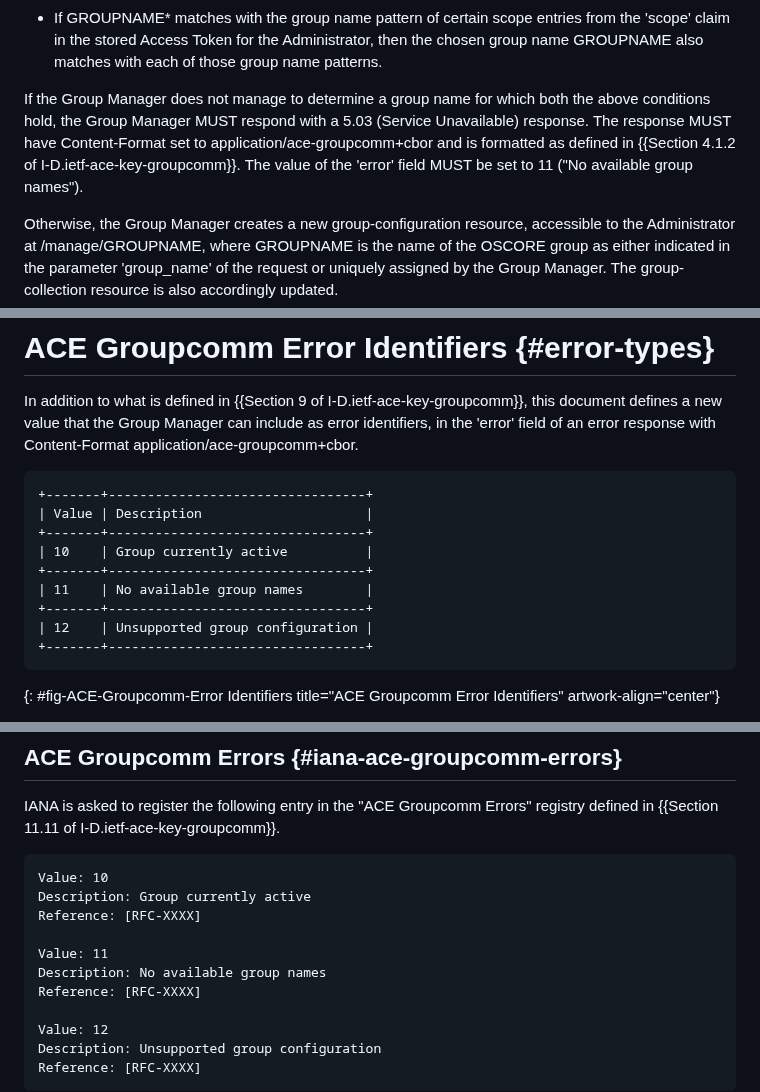
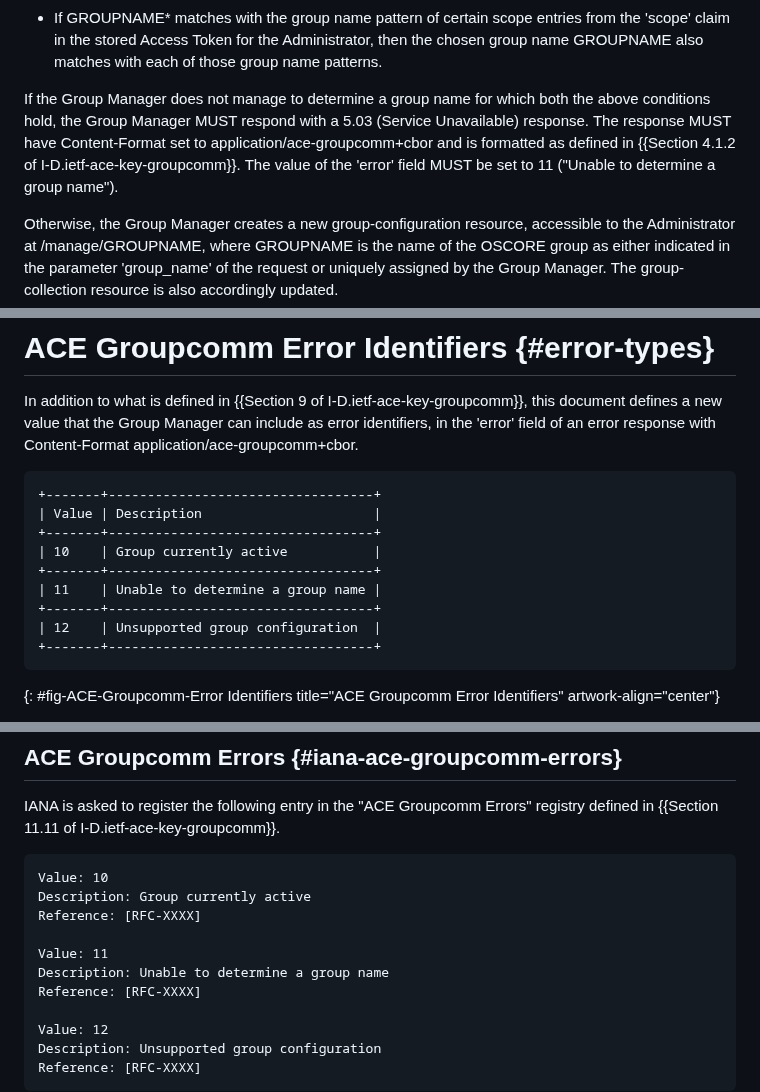
Before and after one commit to ace-wg/ace-oscore-gm-admin, a Markdown page: draft-ietf-ace-oscore-gm-admin.md, 3 parts joined by grey strips. Rendered like a GitHub page.

Commit message:
Changed description of error 11 to "Unable to determine a group name".

```diff
--- a/draft-ietf-ace-oscore-gm-admin.md
+++ b/draft-ietf-ace-oscore-gm-admin.md
@@ -637,7 +637,7 @@ If the Group Manager has selected a name GROUPNAME different from the name GROUP
 
 * If GROUPNAME\* matches with the group name pattern of certain scope entries from the 'scope' claim in the stored Access Token for the Administrator, then the chosen group name GROUPNAME also matches with each of those group name patterns.
 
-If the Group Manager does not manage to determine a group name for which both the above conditions hold, the Group Manager MUST respond with a 5.03 (Service Unavailable) response. The response MUST have Content-Format set to application/ace-groupcomm+cbor and is formatted as defined in {{Section 4.1.2 of I-D.ietf-ace-key-groupcomm}}. The value of the 'error' field MUST be set to 11 ("No available group names").
+If the Group Manager does not manage to determine a group name for which both the above conditions hold, the Group Manager MUST respond with a 5.03 (Service Unavailable) response. The response MUST have Content-Format set to application/ace-groupcomm+cbor and is formatted as defined in {{Section 4.1.2 of I-D.ietf-ace-key-groupcomm}}. The value of the 'error' field MUST be set to 11 ("Unable to determine a group name").
 
 Otherwise, the Group Manager creates a new group-configuration resource, accessible to the Administrator at /manage/GROUPNAME, where GROUPNAME is the name of the OSCORE group as either indicated in the parameter 'group_name' of the request or uniquely assigned by the Group Manager. The group-collection resource is also accordingly updated.
 
@@ -1216,15 +1216,15 @@ The following holds for an Administrator.
 In addition to what is defined in {{Section 9 of I-D.ietf-ace-key-groupcomm}}, this document defines a new value that the Group Manager can include as error identifiers, in the 'error' field of an error response with Content-Format application/ace-groupcomm+cbor.
 
 ~~~~~~~~~~~
-+-------+---------------------------------+
-| Value | Description                     |
-+-------+---------------------------------+
-| 10    | Group currently active          |
-+-------+---------------------------------+
-| 11    | No available group names        |
-+-------+---------------------------------+
-| 12    | Unsupported group configuration |
-+-------+---------------------------------+
++-------+----------------------------------+
+| Value | Description                      |
++-------+----------------------------------+
+| 10    | Group currently active           |
++-------+----------------------------------+
+| 11    | Unable to determine a group name |
++-------+----------------------------------+
+| 12    | Unsupported group configuration  |
++-------+----------------------------------+
 ~~~~~~~~~~~
 {: #fig-ACE-Groupcomm-Error Identifiers title="ACE Groupcomm Error Identifiers" artwork-align="center"}
 
@@ -1439,7 +1439,7 @@ Description: Group currently active
 Reference: [RFC-XXXX]
 
 Value: 11
-Description: No available group names
+Description: Unable to determine a group name
 Reference: [RFC-XXXX]
 
 Value: 12
```
Also changed, not shown: other parts of draft-ietf-ace-oscore-gm-admin.md (+2 -0 lines).
